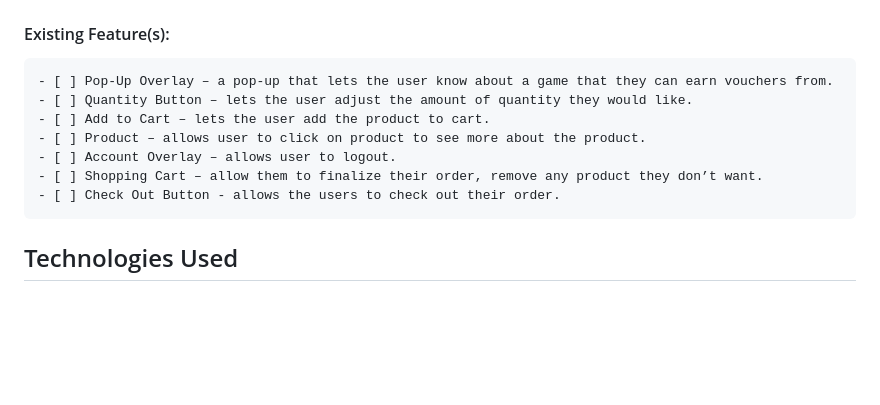
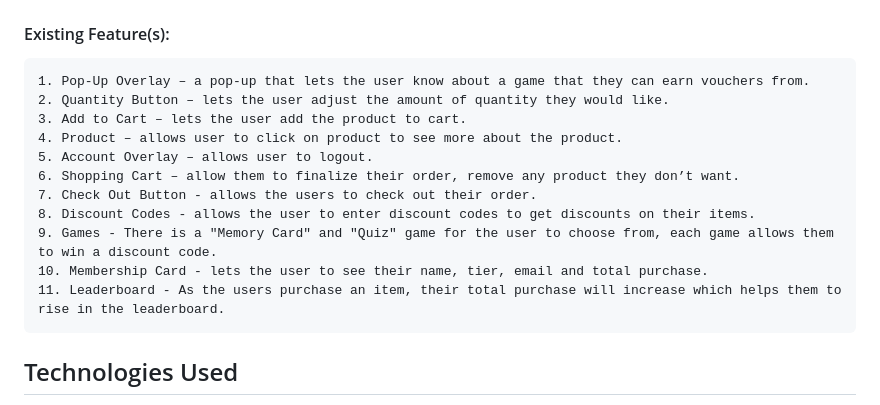
Before and after one commit to gwxnythh/FED_aprodite_website, a Markdown page: README.md, the part around the change. Rendered like a GitHub page; blank space fills up the shorter version.

Commit message:
adjusted existing features in readme.md

```diff
--- a/README.md
+++ b/README.md
@@ -47,13 +47,17 @@ https://drive.google.com/drive/folders/1hMtMIgNBNZ-kDgqJS1Sl6FDzi4EoOgXk?usp=sha
 ## Features
 
 #### Existing Feature(s):
-    - [ ] Pop-Up Overlay – a pop-up that lets the user know about a game that they can earn vouchers from.
-    - [ ] Quantity Button – lets the user adjust the amount of quantity they would like.
-    - [ ] Add to Cart – lets the user add the product to cart.
-    - [ ] Product – allows user to click on product to see more about the product.
-    - [ ] Account Overlay – allows user to logout.
-    - [ ] Shopping Cart – allow them to finalize their order, remove any product they don’t want.
-    - [ ] Check Out Button - allows the users to check out their order.
+    1. Pop-Up Overlay – a pop-up that lets the user know about a game that they can earn vouchers from.
+    2. Quantity Button – lets the user adjust the amount of quantity they would like.
+    3. Add to Cart – lets the user add the product to cart.
+    4. Product – allows user to click on product to see more about the product.
+    5. Account Overlay – allows user to logout.
+    6. Shopping Cart – allow them to finalize their order, remove any product they don’t want.
+    7. Check Out Button - allows the users to check out their order.
+    8. Discount Codes - allows the user to enter discount codes to get discounts on their items.
+    9. Games - There is a "Memory Card" and "Quiz" game for the user to choose from, each game allows them to win a discount code.
+    10. Membership Card - lets the user to see their name, tier, email and total purchase.
+    11. Leaderboard - As the users purchase an item, their total purchase will increase which helps them to rise in the leaderboard.
 
 ## Technologies Used
 
```
